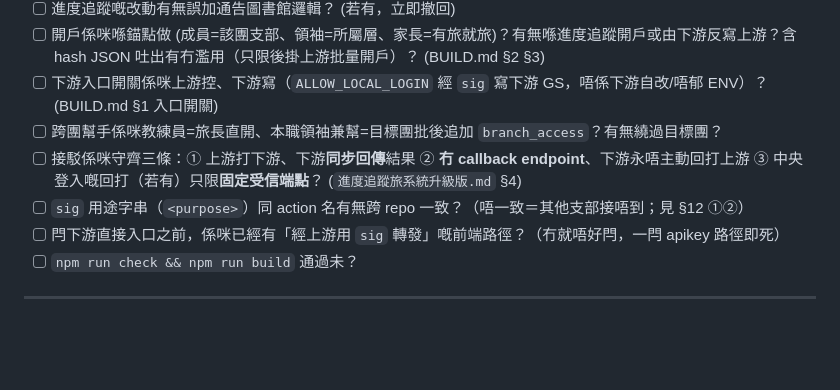
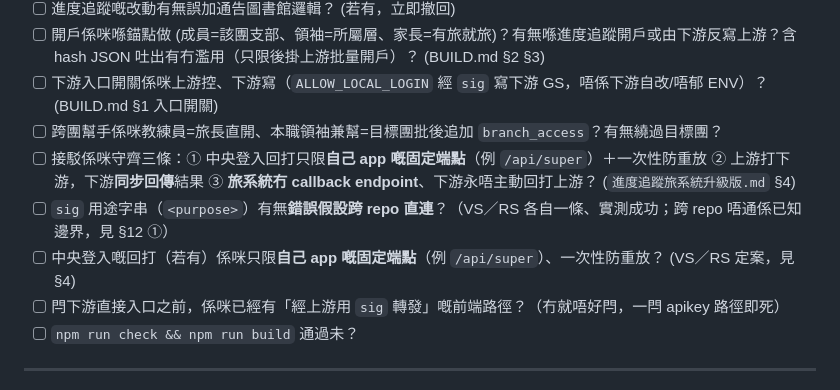
Before and after one commit to playerkousas-rgb/readme, a Markdown page: AGENTS.md, the part around the change. Rendered like a GitHub page; blank space fills up the shorter version.

Commit message:
MD 對齊 VS/RS 實測做法：回傳＝中央登入回打 /api/super（已成功）、§12 改為定案（唔改 VS/RS）、其他支部照抄清單；BUILD/AGENTS 同步
Co-authored-by: arena-agent <297053741+arena-agent@users.noreply.github.com>

```diff
--- a/AGENTS.md
+++ b/AGENTS.md
@@ -77,8 +77,9 @@ ADMIN (平台) ── 管 units.json + Vercel env + 收件匣
 - [ ] 開戶係咪喺錨點做 (成員=該團支部、領袖=所屬層、家長=有旅就旅)？有無喺進度追蹤開戶或由下游反寫上游？含 hash JSON 吐出有冇濫用（只限後掛上游批量開戶）？ (BUILD.md §2 §3)
 - [ ] 下游入口開關係咪上游控、下游寫（`ALLOW_LOCAL_LOGIN` 經 `sig` 寫下游 GS，唔係下游自改/唔郁 ENV）？ (BUILD.md §1 入口開關)
 - [ ] 跨團幫手係咪教練員=旅長直開、本職領袖兼幫=目標團批後追加 `branch_access`？有無繞過目標團？
-- [ ] 接駁係咪守齊三條：① 上游打下游、下游**同步回傳**結果 ② **冇 callback endpoint**、下游永唔主動回打上游 ③ 中央登入嘅回打（若有）只限**固定受信端點**？ (`進度追蹤旅系統升級版.md` §4)
-- [ ] `sig` 用途字串（`<purpose>`）同 action 名有無跨 repo 一致？（唔一致＝其他支部接唔到；見 §12 ①②）
+- [ ] 接駁係咪守齊三條：① 中央登入回打只限**自己 app 嘅固定端點**（例 `/api/super`）＋一次性防重放 ② 上游打下游，下游**同步回傳**結果 ③ **旅系統冇 callback endpoint**、下游永唔主動回打上游？ (`進度追蹤旅系統升級版.md` §4)
+- [ ] `sig` 用途字串（`<purpose>`）有無**錯誤假設跨 repo 直連**？（VS／RS 各自一條、實測成功；跨 repo 唔通係已知邊界，見 §12 ①）
+- [ ] 中央登入嘅回打（若有）係咪只限**自己 app 嘅固定端點**（例 `/api/super`）、一次性防重放？ (VS／RS 定案，見 §4)
 - [ ] 閂下游直接入口之前，係咪已經有「經上游用 `sig` 轉發」嘅前端路徑？（冇就唔好閂，一閂 apikey 路徑即死）
 - [ ] `npm run check && npm run build` 通過未？
 
```
Also changed, not shown: BUILD.md (+2 -2 lines), 進度追蹤旅系統升級版.md (+36 -32 lines).
